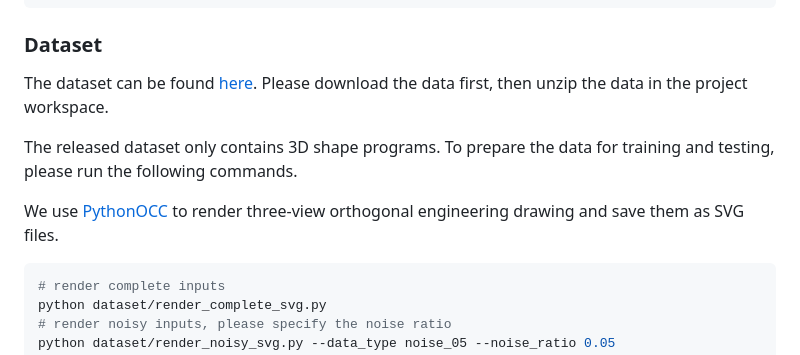
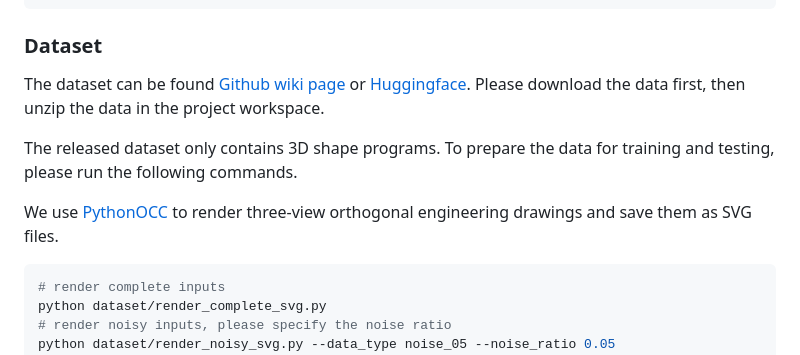
Before and after one commit to manycore-research/PlankAssembly, a Markdown page: README.md, the part around the change. GitHub-like rendering; folded sections open.

````diff
--- a/README.md
+++ b/README.md
@@ -71,11 +71,11 @@ pip install numpy shapely svgwrite svgpathtools trimesh setuptools==59.5.0 html4
 
 ### Dataset
 
-The dataset can be found [here](https://github.com/manycore-research/PlankAssembly/wiki/Dataset). Please download the data first, then unzip the data in the project workspace.
+The dataset can be found [Github wiki page](https://github.com/manycore-research/PlankAssembly/wiki/Dataset) or [Huggingface](https://huggingface.co/datasets/manycore-research/PlankAssembly). Please download the data first, then unzip the data in the project workspace.
 
 The released dataset only contains 3D shape programs. To prepare the data for training and testing, please run the following commands.
 
-We use [PythonOCC](https://github.com/tpaviot/pythonocc-core) to render three-view orthogonal engineering drawing and save them as SVG files.
+We use [PythonOCC](https://github.com/tpaviot/pythonocc-core) to render three-view orthogonal engineering drawings and save them as SVG files.
 
 ```bash
 # render complete inputs
````
